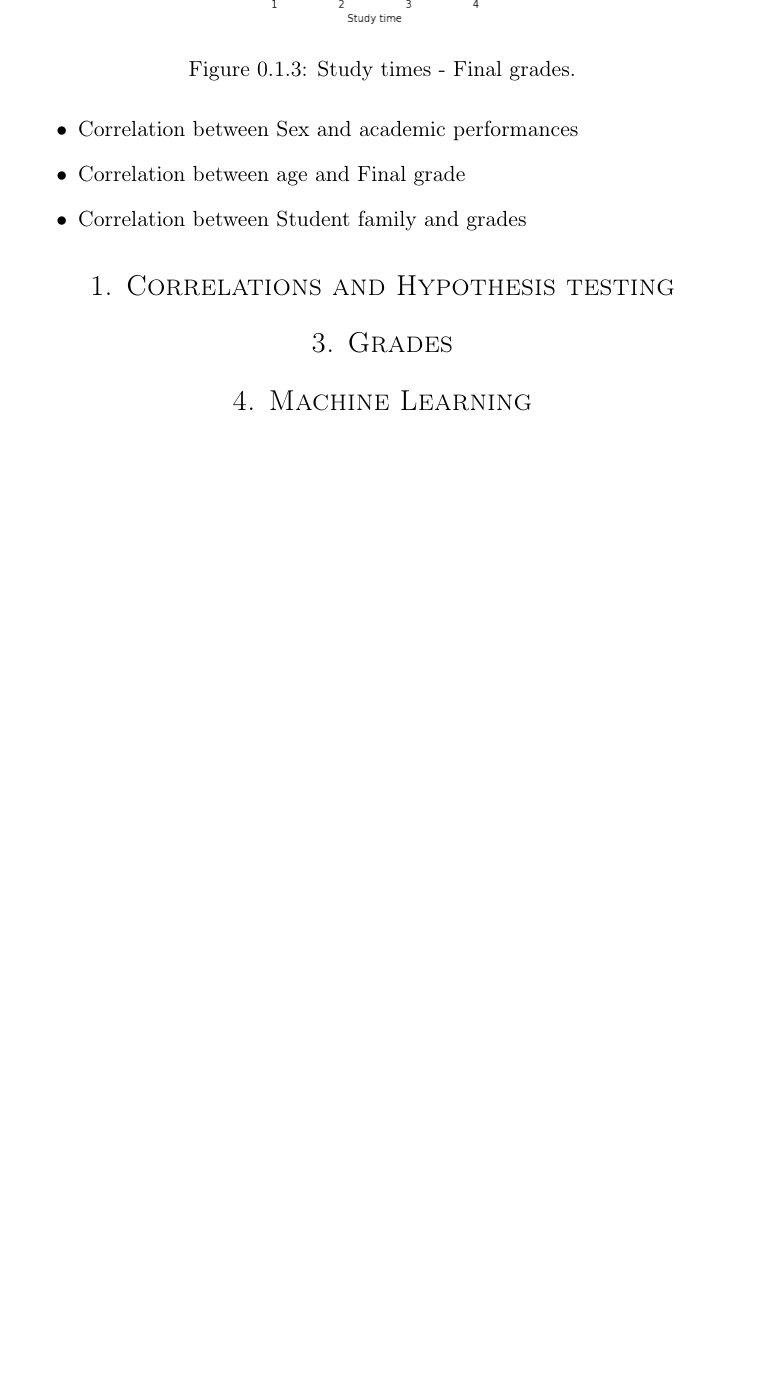
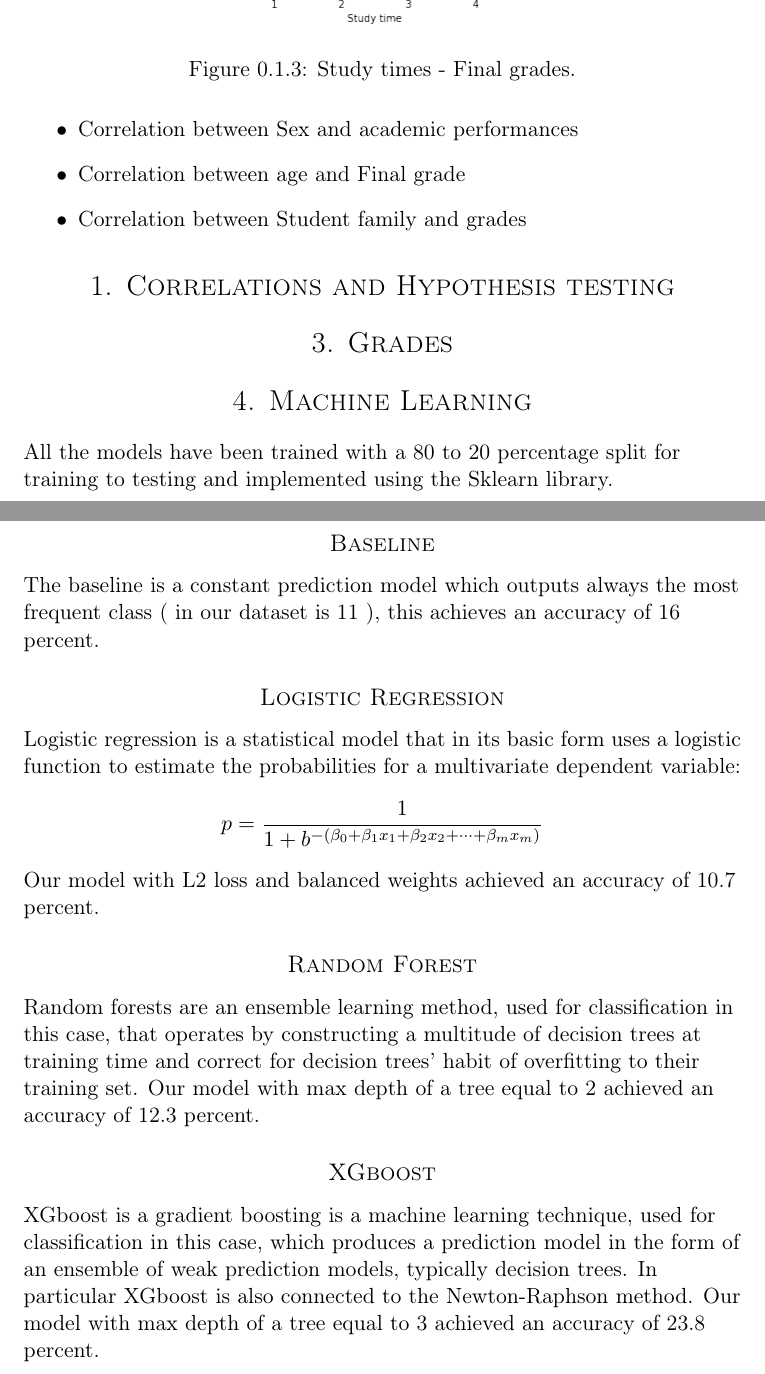
Before and after one commit to lucarossi9/statistical-computation-team-1, a LaTeX document (Latex/main.tex): part of page 4 of 4 before the commit and two parts of pages 4 and 5 of 5 after it, the two joined at a grey line, cut so that both start at the same text, the shorter picture padded with empty space. Compiled offline with pdfLaTeX.

Commit message:
latex
added some descriptions of ML models explored

```diff
--- a/Latex/main.tex
+++ b/Latex/main.tex
@@ -197,7 +197,17 @@ and for each point we used different statistical methods.
 
 \section*{4. Machine Learning}
 
+All the models have been trained with a 80 to 20 percentage split for training to testing and implemented using the Sklearn library.
 
+\subsection*{Baseline}
+The baseline is a constant prediction model which outputs always the most frequent class ( in our dataset is 11 ), this achieves an accuracy of 16 percent.
+\subsection*{Logistic Regression}
+Logistic regression is a statistical model that in its basic form uses a logistic function to estimate the probabilities for a multivariate dependent variable: $$p=\frac{1}{1+b^{-\left(\beta_{0}+\beta_{1} x_{1}+\beta_{2} x_{2}+\cdots+\beta_{m} x_{m}\right)}}$$
+Our model with L2 loss and balanced weights achieved an accuracy of 10.7 percent.
+\subsection*{Random Forest}
+Random forests are an ensemble learning method, used for classification in this case, that operates by constructing a multitude of decision trees at training time and correct for decision trees' habit of overfitting to their training set. Our model with max depth of a tree equal to 2 achieved an accuracy of 12.3 percent.
+\subsection*{XGboost}
+XGboost is a gradient boosting is a machine learning technique, used for classification in this case, which produces a prediction model in the form of an ensemble of weak prediction models, typically decision trees. In particular XGboost is also connected to the Newton-Raphson method. Our model with max depth of a tree equal to 3 achieved an accuracy of 23.8 percent.
 
 
 
```
